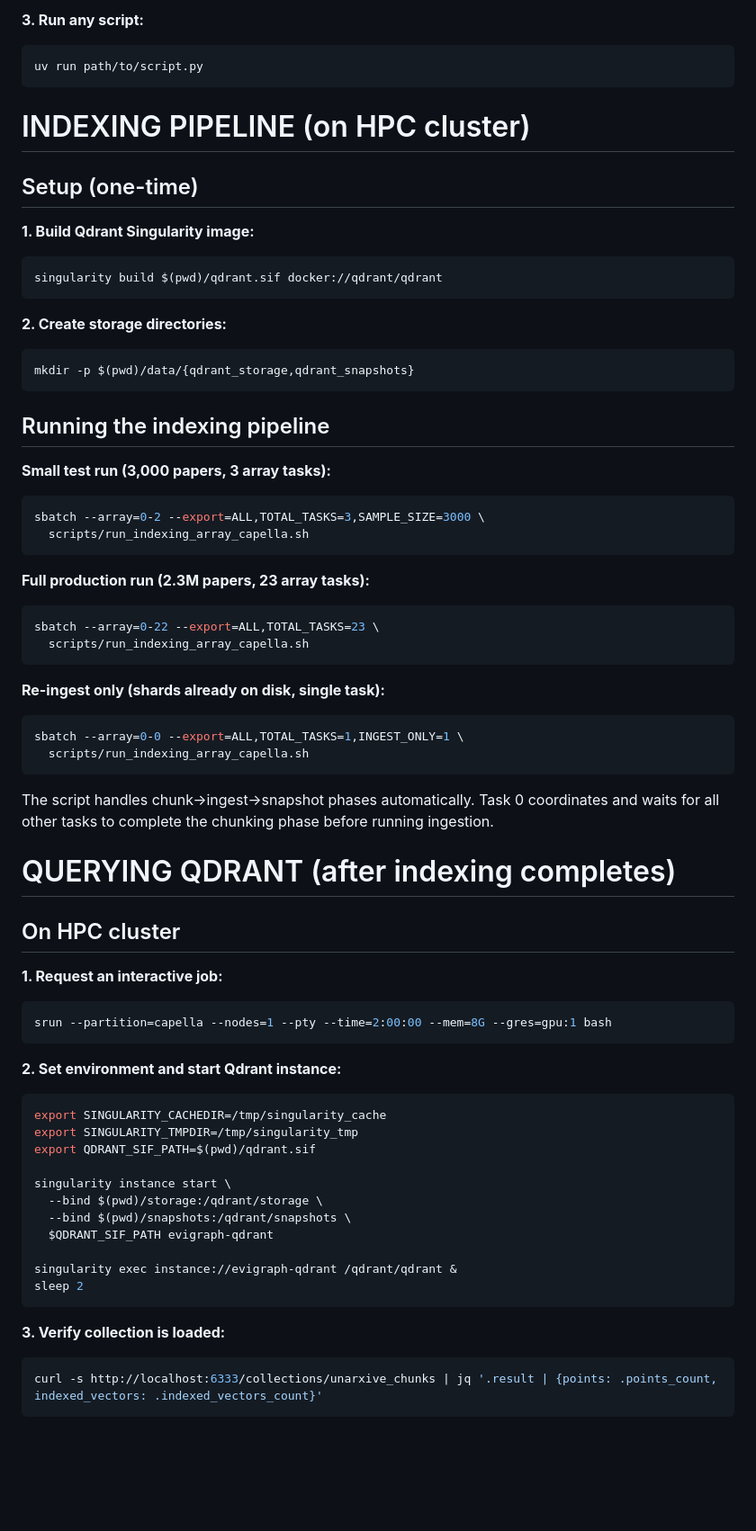
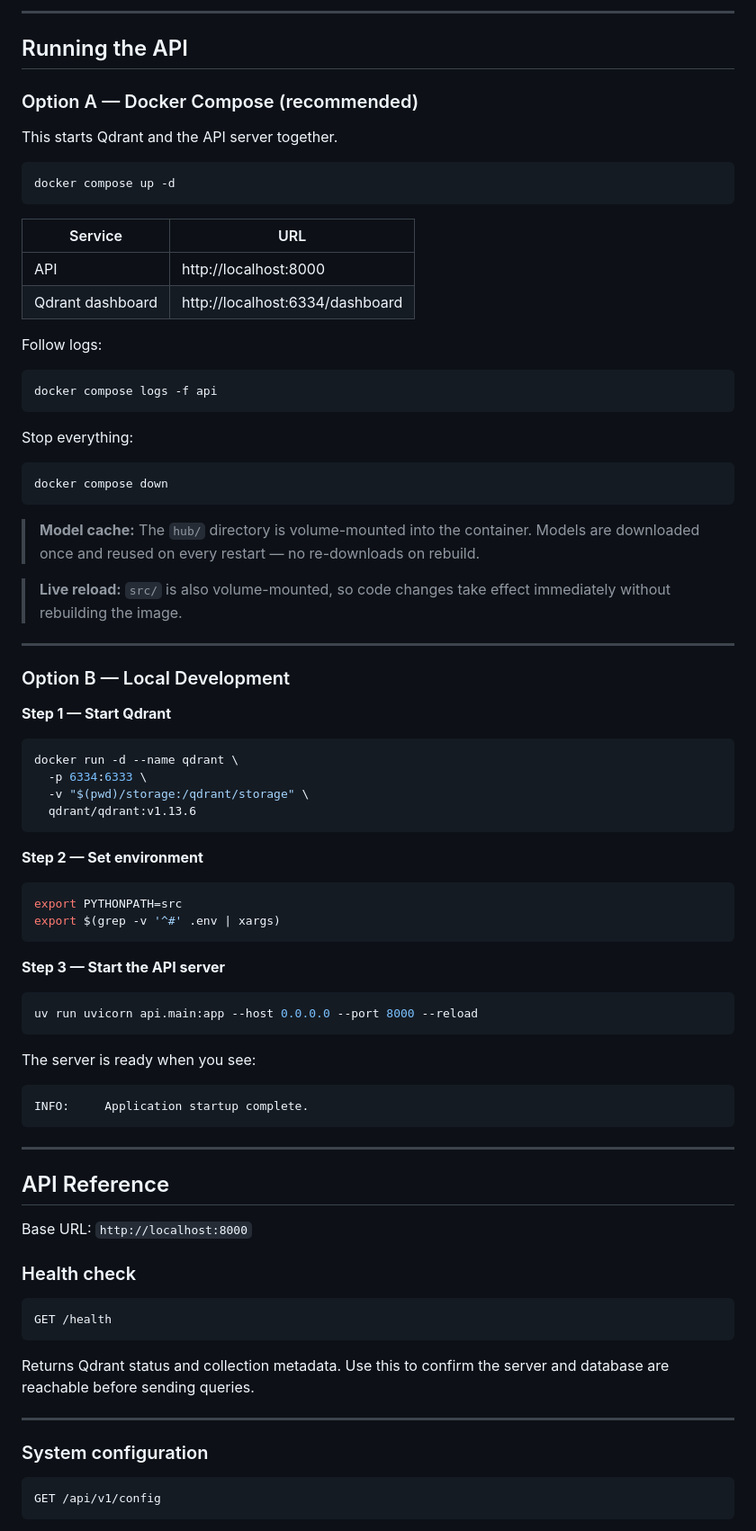
Before and after one commit to Chebil-Ilef/EviGraph-R, a Markdown page: README.md, the part around one of its changes. Shown at 90% size. GitHub-like rendering; blank space fills up the shorter version.

````diff
--- a/README.md
+++ b/README.md
@@ -17,74 +82,89 @@ uv sync
 ```
 
-**3. Run any script:**
+---
+
+## Running the API
+
+### Option A — Docker Compose (recommended)
+
+This starts Qdrant and the API server together.
+
 ```bash
-uv run path/to/script.py
+docker compose up -d
 ```
 
+| Service | URL |
+|---|---|
+| API | http://localhost:8000 |
+| Qdrant dashboard | http://localhost:6334/dashboard |
 
-# INDEXING PIPELINE (on HPC cluster)
+Follow logs:
 
-## Setup (one-time)
-
-**1. Build Qdrant Singularity image:**
 ```bash
-singularity build $(pwd)/qdrant.sif docker://qdrant/qdrant
+docker compose logs -f api
 ```
 
-**2. Create storage directories:**
+Stop everything:
+
 ```bash
-mkdir -p $(pwd)/data/{qdrant_storage,qdrant_snapshots}
+docker compose down
 ```
 
-## Running the indexing pipeline
+> **Model cache:** The `hub/` directory is volume-mounted into the container. Models are downloaded once and reused on every restart — no re-downloads on rebuild.
 
-**Small test run (3,000 papers, 3 array tasks):**
+> **Live reload:** `src/` is also volume-mounted, so code changes take effect immediately without rebuilding the image.
+
+---
+
+### Option B — Local Development
+
+**Step 1 — Start Qdrant**
+
 ```bash
-sbatch --array=0-2 --export=ALL,TOTAL_TASKS=3,SAMPLE_SIZE=3000 \
-  scripts/run_indexing_array_capella.sh
+docker run -d --name qdrant \
+  -p 6334:6333 \
+  -v "$(pwd)/storage:/qdrant/storage" \
+  qdrant/qdrant:v1.13.6
 ```
 
-**Full production run (2.3M papers, 23 array tasks):**
+**Step 2 — Set environment**
+
 ```bash
-sbatch --array=0-22 --export=ALL,TOTAL_TASKS=23 \
-  scripts/run_indexing_array_capella.sh
+export PYTHONPATH=src
+export $(grep -v '^#' .env | xargs)
 ```
 
-**Re-ingest only (shards already on disk, single task):**
+**Step 3 — Start the API server**
+
 ```bash
-sbatch --array=0-0 --export=ALL,TOTAL_TASKS=1,INGEST_ONLY=1 \
-  scripts/run_indexing_array_capella.sh
+uv run uvicorn api.main:app --host 0.0.0.0 --port 8000 --reload
 ```
 
-The script handles chunk→ingest→snapshot phases automatically. Task 0 coordinates and waits for all other tasks to complete the chunking phase before running ingestion.
+The server is ready when you see:
 
-
-# QUERYING QDRANT (after indexing completes)
-
-## On HPC cluster
-
-**1. Request an interactive job:**
-```bash
-srun --partition=capella --nodes=1 --pty --time=2:00:00 --mem=8G --gres=gpu:1 bash
+```
+INFO:     Application startup complete.
 ```
 
-**2. Set environment and start Qdrant instance:**
-```bash
-export SINGULARITY_CACHEDIR=/tmp/singularity_cache
-export SINGULARITY_TMPDIR=/tmp/singularity_tmp
-export QDRANT_SIF_PATH=$(pwd)/qdrant.sif
+---
 
-singularity instance start \
-  --bind $(pwd)/storage:/qdrant/storage \
-  --bind $(pwd)/snapshots:/qdrant/snapshots \
-  $QDRANT_SIF_PATH evigraph-qdrant
+## API Reference
 
-singularity exec instance://evigraph-qdrant /qdrant/qdrant &
-sleep 2
+Base URL: `http://localhost:8000`
+
+### Health check
+
+```
+GET /health
 ```
 
-**3. Verify collection is loaded:**
-```bash
-curl -s http://localhost:6333/collections/unarxive_chunks | jq '.result | {points: .points_count, indexed_vectors: .indexed_vectors_count}'
+Returns Qdrant status and collection metadata. Use this to confirm the server and database are reachable before sending queries.
+
+---
+
+### System configuration
+
+```
+GET /api/v1/config
 ```
 
````
Also changed, not shown: other parts of README.md (+221 -134 lines).
